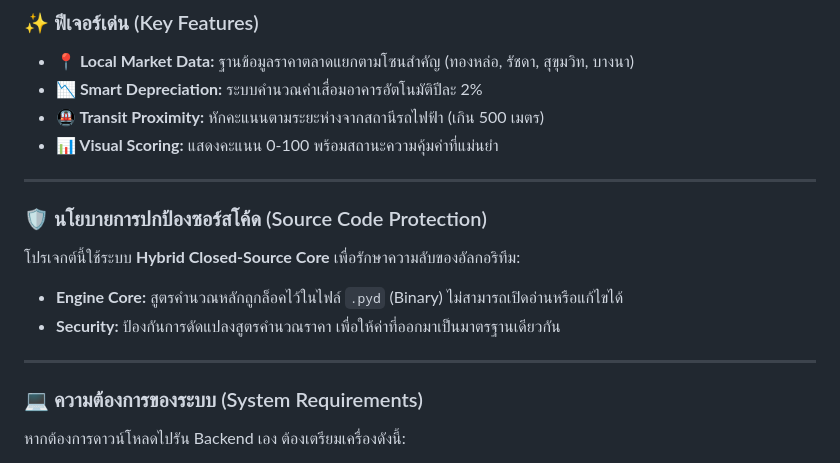
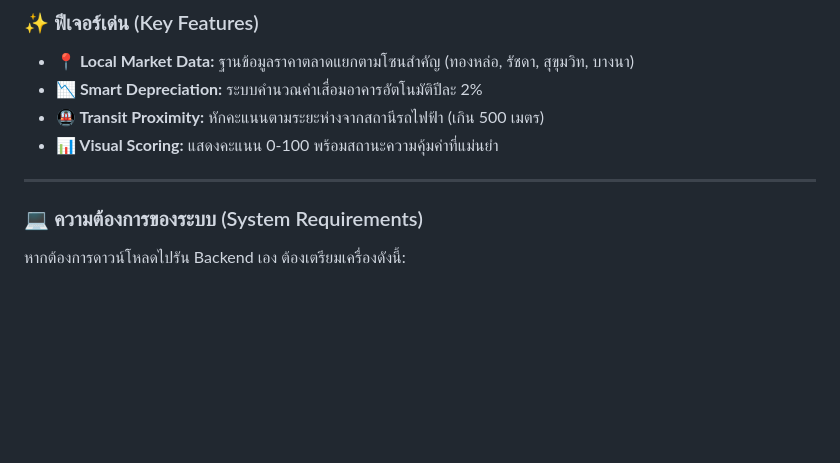
Before and after one commit to DELTA-1457/Real-Estate-Radar, a Markdown page: README.md, the part around the change. Rendered like a GitHub page; blank space fills up the shorter version.

```diff
--- a/README.md
+++ b/README.md
@@ -18,12 +18,6 @@
 
 ---
 
-### 🛡️ นโยบายการปกป้องซอร์สโค้ด (Source Code Protection)
-โปรเจกต์นี้ใช้ระบบ **Hybrid Closed-Source Core** เพื่อรักษาความลับของอัลกอริทึม:
-* **Engine Core:** สูตรคำนวณหลักถูกล็อคไว้ในไฟล์ `.pyd` (Binary) ไม่สามารถเปิดอ่านหรือแก้ไขได้
-* **Security:** ป้องกันการดัดแปลงสูตรคำนวณราคา เพื่อให้ค่าที่ออกมาเป็นมาตรฐานเดียวกัน
-
----
 
 ### 💻 ความต้องการของระบบ (System Requirements)
 หากต้องการดาวน์โหลดไปรัน Backend เอง ต้องเตรียมเครื่องดังนี้:
```
